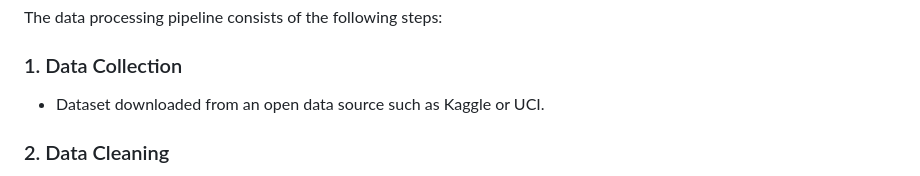
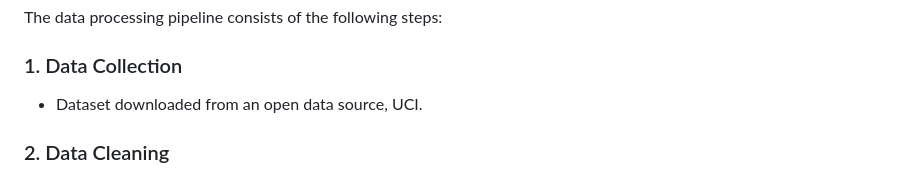
Before and after one commit to wahab124/Diabetes-Complication-Risk-Prediction-Model, a Markdown page: README.md, the part around the change. Rendered like a GitHub page.

```diff
--- a/README.md
+++ b/README.md
@@ -101,7 +101,7 @@ diabetes-complication-risk-prediction-model/
 The data processing pipeline consists of the following steps:
 
 ### 1. Data Collection
-- Dataset downloaded from an open data source such as Kaggle or UCI.
+- Dataset downloaded from an open data source, UCI.
 
 ### 2. Data Cleaning
 - Handling missing values
```
